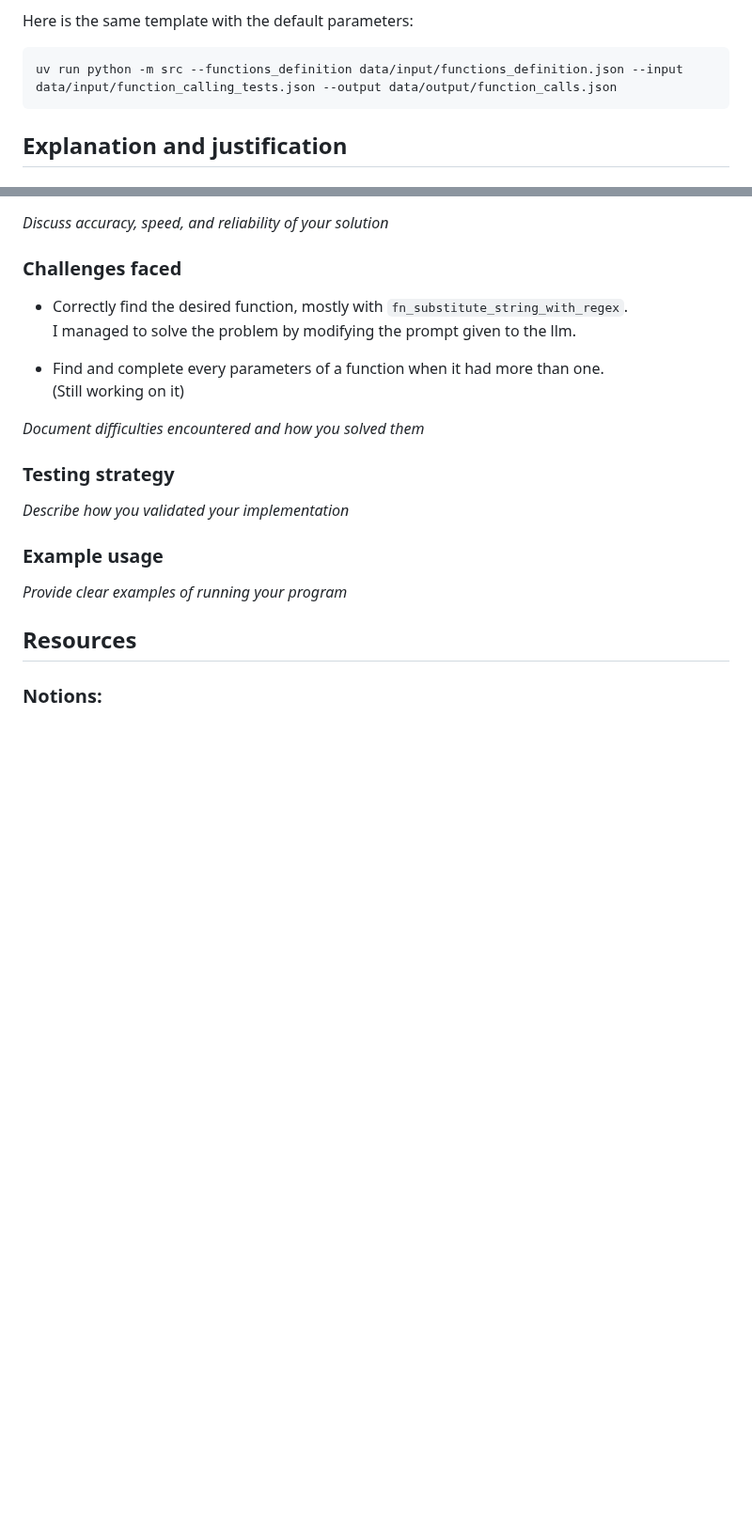
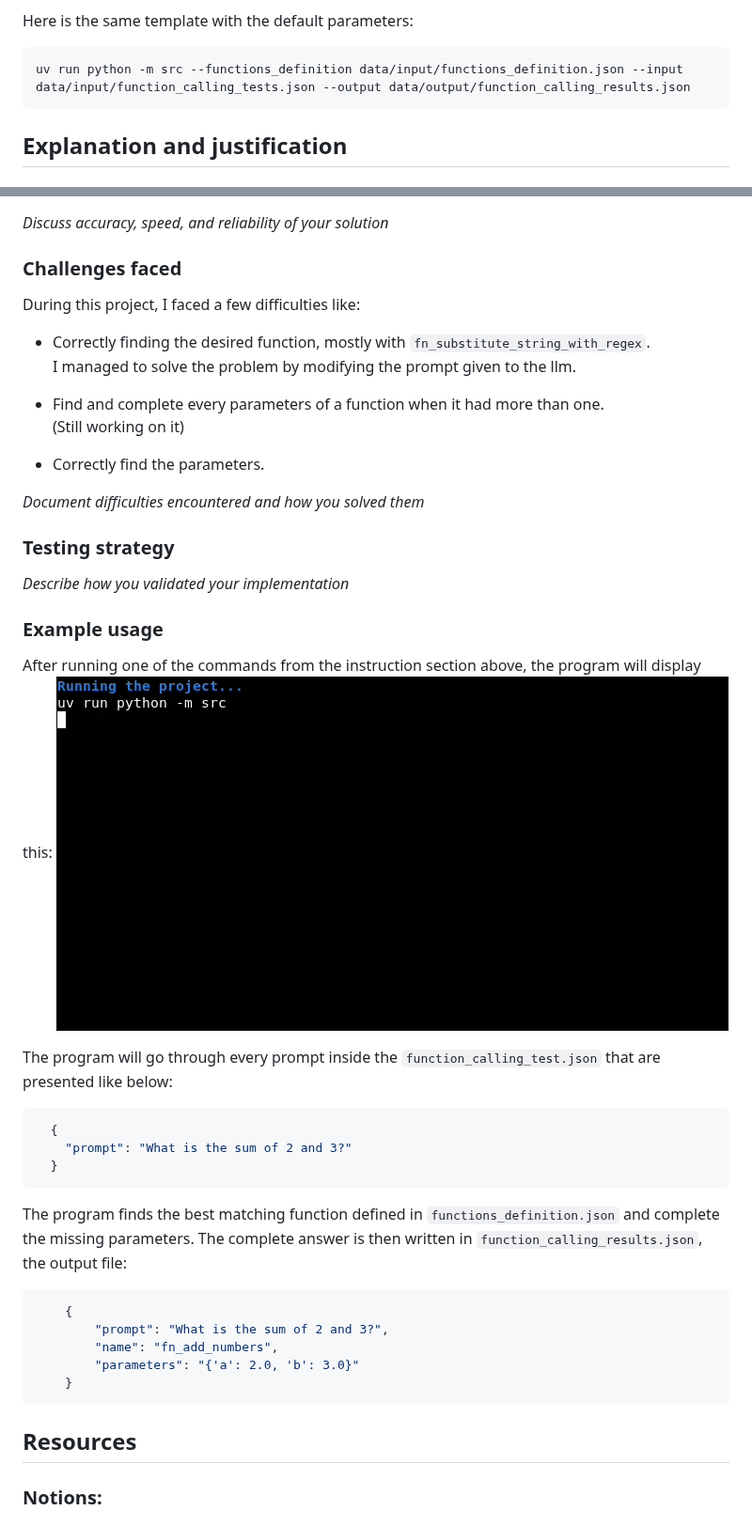
Before and after one commit to noemiepi/Call_Me_Maybe, a Markdown page: README.md, 2 parts joined by grey strips. Shown at 94% size. Drawn GitHub-style; pictures changed too: assets/cmm_start.gif (added); blank space fills up the shorter version.

Commit message:
Fix: complete program with tested edge cases
README is still incomplete

````diff
--- a/README.md
+++ b/README.md
@@ -35,7 +35,7 @@ uv run python -m src [--functions_definition <path_to_function_definition_file>]
 
 Here is the same template with the default parameters:
 ``` bash
-uv run python -m src --functions_definition data/input/functions_definition.json --input data/input/function_calling_tests.json --output data/output/function_calls.json
+uv run python -m src --functions_definition data/input/functions_definition.json --input data/input/function_calling_tests.json --output data/output/function_calling_results.json
 ```
 
 ## Explanation and justification
@@ -59,11 +59,14 @@ It is composed of four state:
 *Discuss accuracy, speed, and reliability of your solution*
 
 ### Challenges faced
-- Correctly find the desired function, mostly with `fn_substitute_string_with_regex`.<br>
+During this project, I faced a few difficulties like:
+- Correctly finding the desired function, mostly with `fn_substitute_string_with_regex`.<br>
 I managed to solve the problem by modifying the prompt given to the llm.
 
 - Find and complete every parameters of a function when it had more than one.<br>
 (Still working on it)
+
+- Correctly find the parameters.
 
 *Document difficulties encountered and how you solved them*
 
@@ -71,7 +74,24 @@ I managed to solve the problem by modifying the prompt given to the llm.
 *Describe how you validated your implementation*
 
 ### Example usage
-*Provide clear examples of running your program*
+After running one of the commands from the instruction section above, the program will display this:
+<img src="assets/cmm_start.gif" />
+
+The program will go through every prompt inside the `function_calling_test.json` that are presented like below:
+```json
+  {
+    "prompt": "What is the sum of 2 and 3?"
+  }
+```
+
+The program finds the best matching function defined in `functions_definition.json` and complete the missing parameters. The complete answer is then written in `function_calling_results.json`, the output file:
+```json
+    {
+        "prompt": "What is the sum of 2 and 3?",
+        "name": "fn_add_numbers",
+        "parameters": "{'a': 2.0, 'b': 3.0}"
+    }
+```
 
 
 ## Resources
````
Also changed, not shown: assets/cmm_end.png (added), 8 other files.
